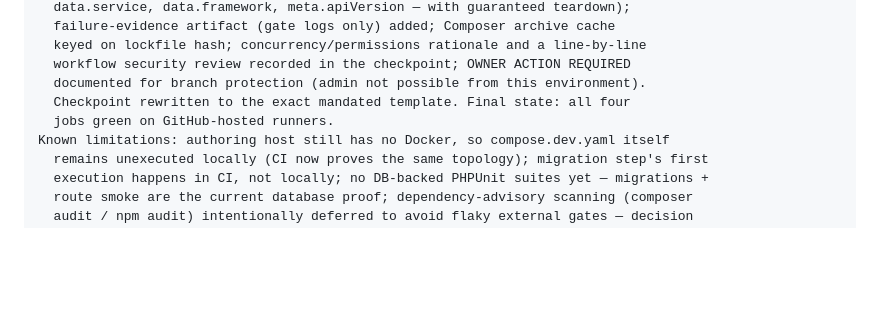
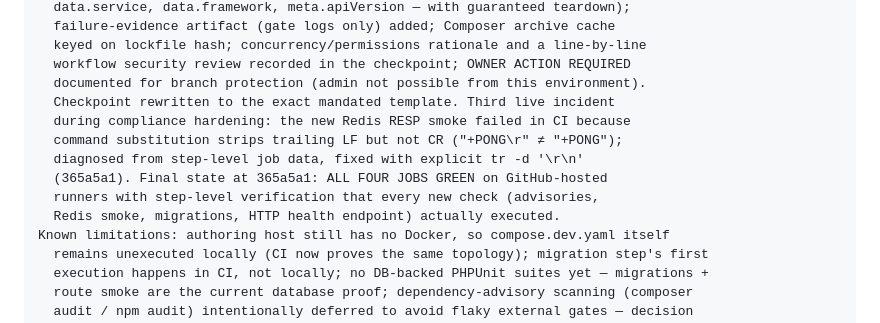
Before and after one commit to b4snet/akshar, a Markdown page: docs/DEVELOPMENT_LOG.md, the part around the change. Drawn GitHub-style; blank space fills up the shorter version.

```diff
--- a/docs/DEVELOPMENT_LOG.md
+++ b/docs/DEVELOPMENT_LOG.md
@@ -245,8 +245,13 @@ INCIDENT RECORD (live-run verification): the first two CI runs on this phase FAI
   keyed on lockfile hash; concurrency/permissions rationale and a line-by-line
   workflow security review recorded in the checkpoint; OWNER ACTION REQUIRED
   documented for branch protection (admin not possible from this environment).
-  Checkpoint rewritten to the exact mandated template. Final state: all four
-  jobs green on GitHub-hosted runners.
+  Checkpoint rewritten to the exact mandated template. Third live incident
+  during compliance hardening: the new Redis RESP smoke failed in CI because
+  command substitution strips trailing LF but not CR ("+PONG\r" ≠ "+PONG");
+  diagnosed from step-level job data, fixed with explicit tr -d '\r\n'
+  (365a5a1). Final state at 365a5a1: ALL FOUR JOBS GREEN on GitHub-hosted
+  runners with step-level verification that every new check (advisories,
+  Redis smoke, migrations, HTTP health endpoint) actually executed.
 Known limitations: authoring host still has no Docker, so compose.dev.yaml itself
   remains unexecuted locally (CI now proves the same topology); migration step's first
   execution happens in CI, not locally; no DB-backed PHPUnit suites yet — migrations +
```
Also changed, not shown: docs/PROJECT_STATUS.md (+1 -1 lines), docs/audits/AKSHAR_PHASE_007_CHECKPOINT.md (+12 -5 lines).
